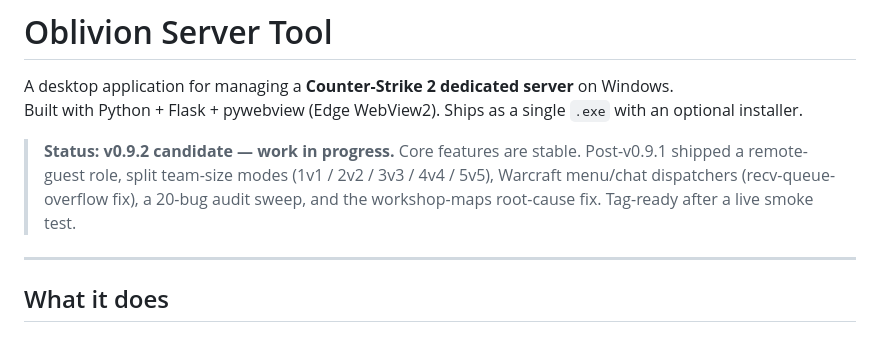
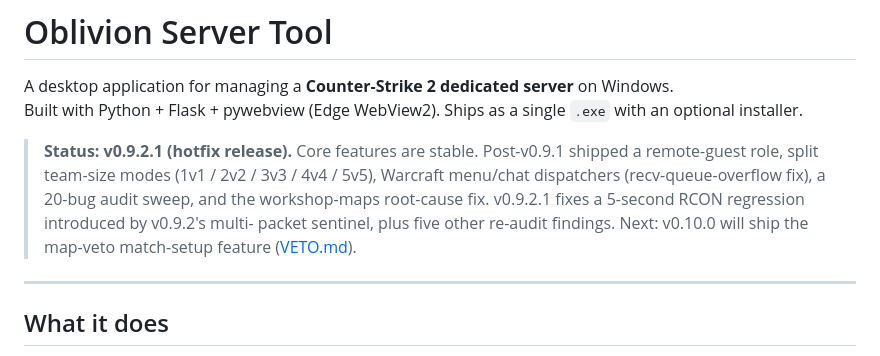
Before and after one commit to oblivion-systems/OblivionServerTool, a Markdown page: README.md, the part around the change. GitHub-like rendering.

Commit message:
docs: refresh INGEST source-file sections + bump version refs to v0.9.2.1
INGEST.md (the focus): each Python module's structural index was drifting
behind the real source.  Refreshed:

- config.py — 264 → 319 lines.  Added `_lan_ip(force_refresh=...)` arg
  + new `_load_int_from_config` helper + cache constants (`_LAN_IP_CACHE`,
  `_LAN_IP_TTL_SECS`).  Bumped APP_VERSION mention to 0.9.2.1.  Noted that
  `RCON_HOST` must be read as `_config.RCON_HOST` at call time, not
  imported by name (the workshop-maps root cause).
- rcon.py — 134 → 173 lines.  `execute()` description now reflects the
  multi-packet sentinel pattern (+ CSGO junk-packet tolerance + v0.9.2.1
  speculative-drain removal).  `execute_retry` description reflects the
  widened exception family.
- web.py — 958 → 1059 lines.  Added a Module-level constants section
  covering `_NAME_MAX_LEN`, `_BROADCAST_MAX_LEN`, `_ATTEMPT_TTL_SECS`,
  `_startup_token_lock`.  `/api/state` row updated to list every field
  (sv_password_set, dl_active, lan_ip, flask_port, rcon_port).
  server_broadcast row notes the `;` / CRLF / backtick / 200-char-cap
  strip.  workshop_download row notes the atomic 409.  setup_status row
  notes it's local-only now (v0.9.2 hardening).  Added new
  `POST /api/log/save` route (local-only, collision-proof filenames).
- core.py — 3619 → 3681 lines.  Replaced the drift note with a proper
  v0.9.2 / v0.9.2.1 additions table enumerating the new AppCore surface:
  _resolve_rcon_host, _preflight_checks, _post_launch_sanity_check,
  _list_dedicated_pids, _holder_of_port / _listeners_on_port wrappers,
  _validate_bundle_configs, _fix_metamod_dll_nesting (atomic move),
  save_config (atomic), _config_save_lock, _stop_event.

Other docs:

- README.md status line: v0.9.2 candidate → v0.9.2.1 (released).
  Mentions the 5-second RCON hotfix.  Adds forward link to VETO.md for
  next milestone.
- ROADMAP.md "Where We Are": replaced the candidate-pending section with
  released-and-shipped state for both v0.9.2 and v0.9.2.1.  Added next
  milestone section pointing at VETO.md.
- TODO.md: marked v0.9.2 release + v0.9.2.1 hotfix as shipped.  Added a
  "Next milestone — v0.10.0 (map-veto match setup)" section with the
  Layer 0 build plan.

Co-Authored-By: Claude Opus 4.7 (1M context) <noreply@anthropic.com>

```diff
--- a/README.md
+++ b/README.md
@@ -3,10 +3,12 @@
 A desktop application for managing a **Counter-Strike 2 dedicated server** on Windows.
 Built with Python + Flask + pywebview (Edge WebView2). Ships as a single `.exe` with an optional installer.
 
-> **Status: v0.9.2 candidate — work in progress.** Core features are stable. Post-v0.9.1
+> **Status: v0.9.2.1 (hotfix release).** Core features are stable.  Post-v0.9.1
 > shipped a remote-guest role, split team-size modes (1v1 / 2v2 / 3v3 / 4v4 / 5v5), Warcraft
 > menu/chat dispatchers (recv-queue-overflow fix), a 20-bug audit sweep, and the workshop-maps
-> root-cause fix. Tag-ready after a live smoke test.
+> root-cause fix.  v0.9.2.1 fixes a 5-second RCON regression introduced by v0.9.2's multi-
+> packet sentinel, plus five other re-audit findings.  Next: v0.10.0 will ship the map-veto
+> match-setup feature ([VETO.md](VETO.md)).
 
 ---
 
```
